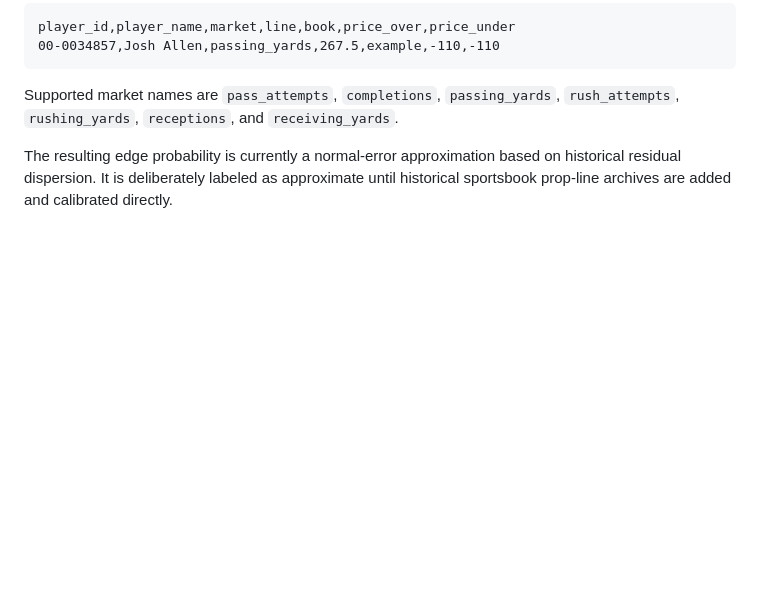
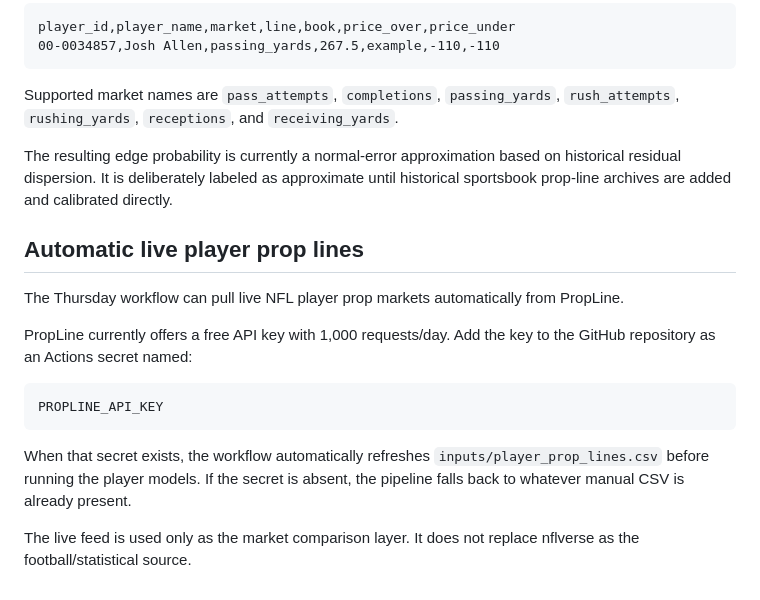
Before and after one commit to csmotherman/NFL-DATA, a Markdown page: README.md, the part around the change. Drawn GitHub-style; blank space fills up the shorter version.

Commit message:
Document optional automatic live prop odds ingestion

````diff
--- a/README.md
+++ b/README.md
@@ -127,3 +127,18 @@ player_id,player_name,market,line,book,price_over,price_under
 Supported market names are `pass_attempts`, `completions`, `passing_yards`, `rush_attempts`, `rushing_yards`, `receptions`, and `receiving_yards`.
 
 The resulting edge probability is currently a normal-error approximation based on historical residual dispersion. It is deliberately labeled as approximate until historical sportsbook prop-line archives are added and calibrated directly.
+
+
+## Automatic live player prop lines
+
+The Thursday workflow can pull live NFL player prop markets automatically from PropLine.
+
+PropLine currently offers a free API key with 1,000 requests/day. Add the key to the GitHub repository as an Actions secret named:
+
+```
+PROPLINE_API_KEY
+```
+
+When that secret exists, the workflow automatically refreshes `inputs/player_prop_lines.csv` before running the player models. If the secret is absent, the pipeline falls back to whatever manual CSV is already present.
+
+The live feed is used only as the market comparison layer. It does not replace nflverse as the football/statistical source.
````
